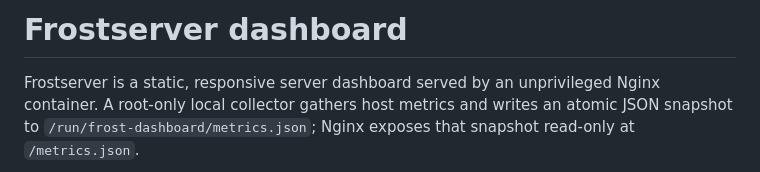
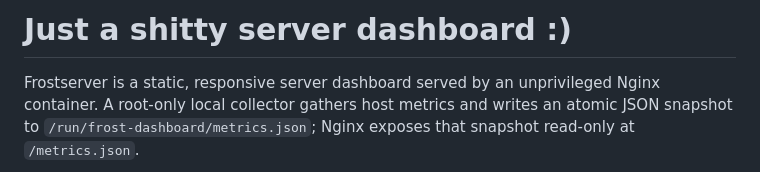
Before and after one commit to ilyasmohaimel/Ubuntu-server-dashboard, a Markdown page: README.md, the part around the change. GitHub-like rendering.

Commit message:
Modify README title

```diff
--- a/README.md
+++ b/README.md
@@ -1,4 +1,4 @@
-# Frostserver dashboard
+# Just a shitty server dashboard :)
 
 Frostserver is a static, responsive server dashboard served by an unprivileged Nginx container. A root-only local collector gathers host metrics and writes an atomic JSON snapshot to `/run/frost-dashboard/metrics.json`; Nginx exposes that snapshot read-only at `/metrics.json`.
 
```
